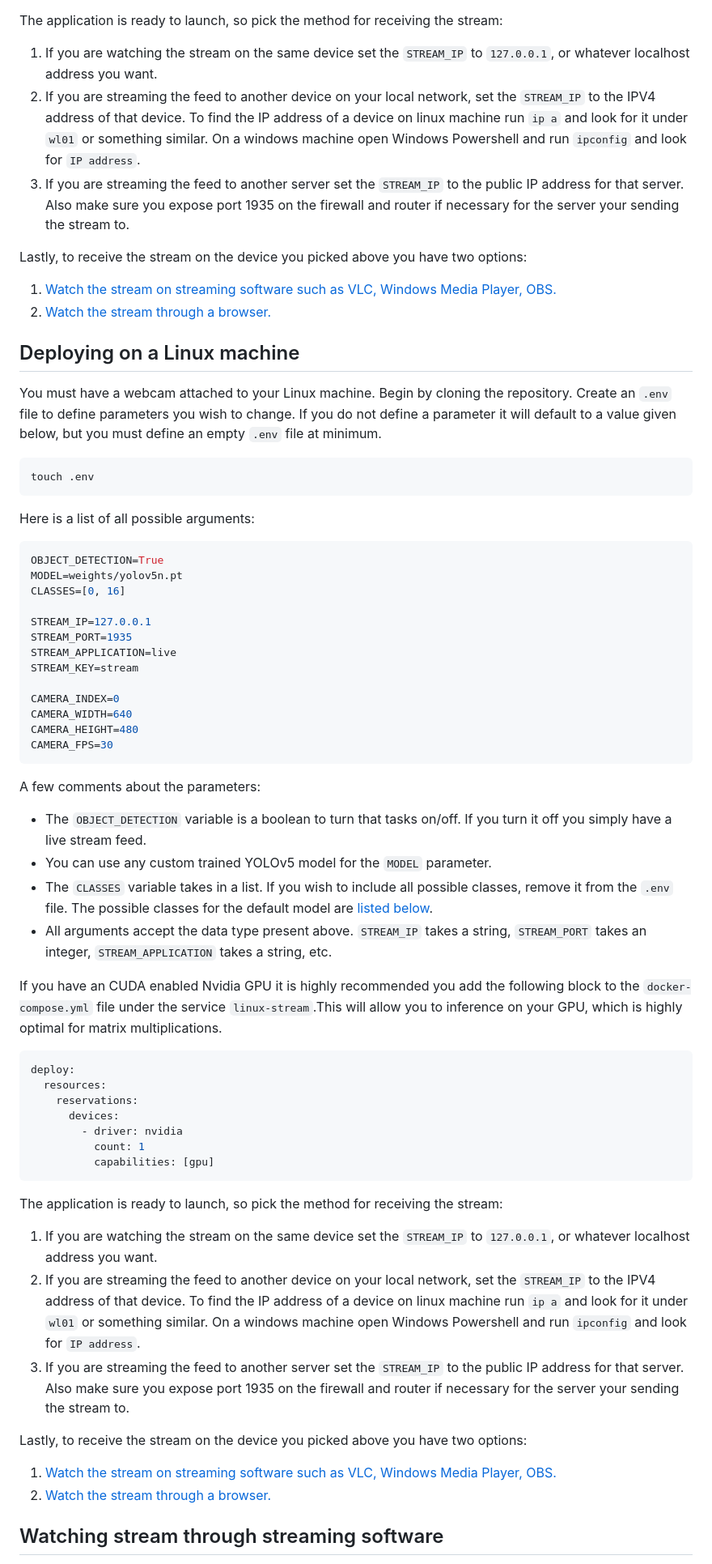
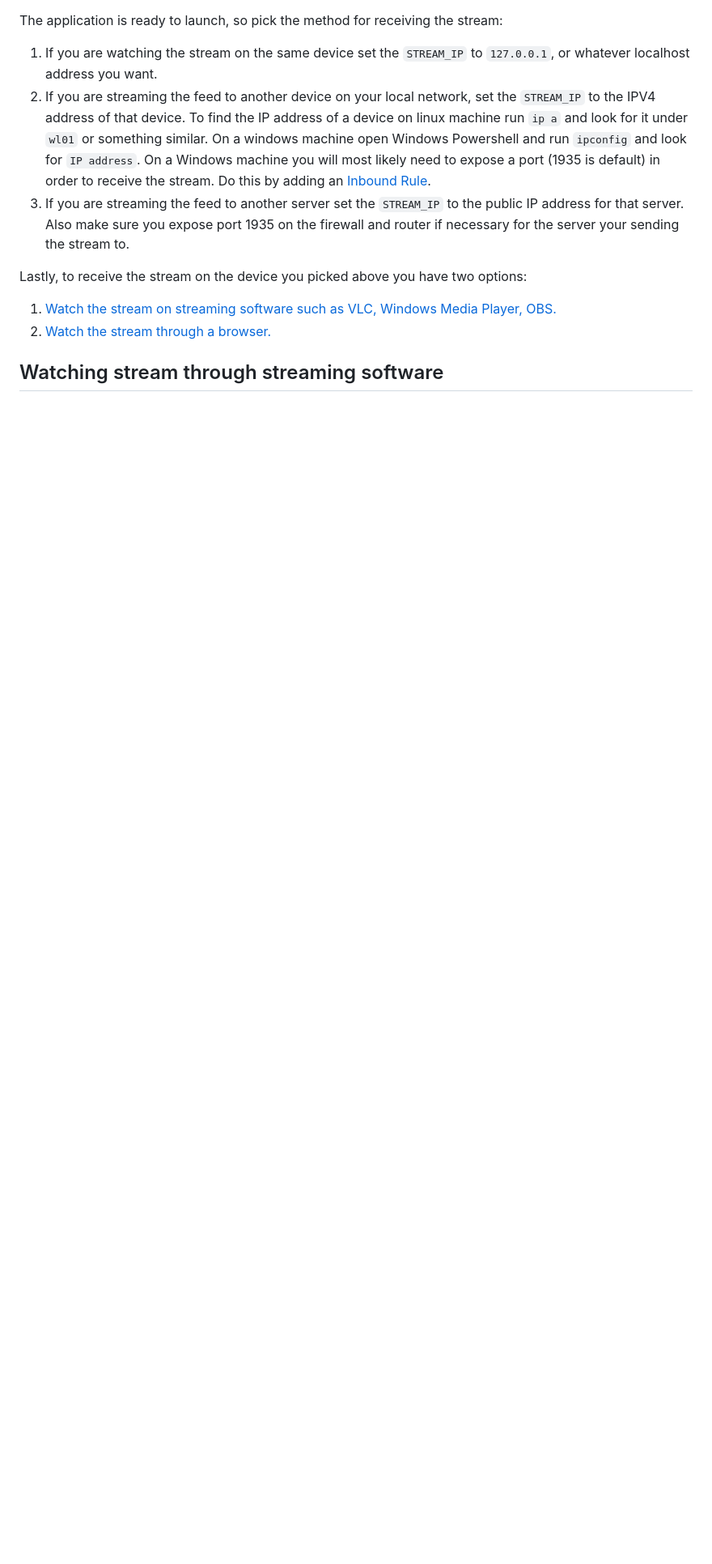
Before and after one commit to rcland12/holly-stream, a Markdown page: README.md, the part around the change printed below. Shown: that part at 81% size. Drawn GitHub-style; blank space fills up the shorter version.

````diff
--- a/README.md
+++ b/README.md
@@ -165,61 +136,7 @@ Next, if you intend to use the GPU for inference (highly recommended) you must e
 The application is ready to launch, so pick the method for receiving the stream:
 
 1. If you are watching the stream on the same device set the `STREAM_IP` to `127.0.0.1`, or whatever localhost address you want.
-2. If you are streaming the feed to another device on your local network, set the `STREAM_IP` to the IPV4 address of that device. To find the IP address of a device on linux machine run `ip a` and look for it under `wl01` or something similar. On a windows machine open Windows Powershell and run `ipconfig` and look for `IP address`.
-3. If you are streaming the feed to another server set the `STREAM_IP` to the public IP address for that server. Also make sure you expose port 1935 on the firewall and router if necessary for the server your sending the stream to.
-
-Lastly, to receive the stream on the device you picked above you have two options:
-
-1. [Watch the stream on streaming software such as VLC, Windows Media Player, OBS.](#watching-stream-through-streaming-software)
-2. [Watch the stream through a browser.](#watching-stream-through-web-browser)
-
-## Deploying on a Linux machine
-
-You must have a webcam attached to your Linux machine. Begin by cloning the repository. Create an `.env` file to define parameters you wish to change. If you do not define a parameter it will default to a value given below, but you must define an empty `.env` file at minimum.
-
-```bash
-touch .env
-```
-
-Here is a list of all possible arguments:
-
-```bash
-OBJECT_DETECTION=True
-MODEL=weights/yolov5n.pt
-CLASSES=[0, 16]
-
-STREAM_IP=127.0.0.1
-STREAM_PORT=1935
-STREAM_APPLICATION=live
-STREAM_KEY=stream
-
-CAMERA_INDEX=0
-CAMERA_WIDTH=640
-CAMERA_HEIGHT=480
-CAMERA_FPS=30
-```
-
-A few comments about the parameters:
-- The `OBJECT_DETECTION` variable is a boolean to turn that tasks on/off. If you turn it off you simply have a live stream feed.
-- You can use any custom trained YOLOv5 model for the `MODEL` parameter.
-- The `CLASSES` variable takes in a list. If you wish to include all possible classes, remove it from the `.env` file. The possible classes for the default model are [listed below]().
-- All arguments accept the data type present above. `STREAM_IP` takes a string, `STREAM_PORT` takes an integer, `STREAM_APPLICATION` takes a string, etc.
-
-If you have an CUDA enabled Nvidia GPU it is highly recommended you add the following block to the `docker-compose.yml` file under the service `linux-stream`.This will allow you to inference on your GPU, which is highly optimal for matrix multiplications.
-```bash
-deploy:
-  resources:
-    reservations:
-      devices:
-        - driver: nvidia
-          count: 1
-          capabilities: [gpu]
-```
-
-The application is ready to launch, so pick the method for receiving the stream:
-
-1. If you are watching the stream on the same device set the `STREAM_IP` to `127.0.0.1`, or whatever localhost address you want.
-2. If you are streaming the feed to another device on your local network, set the `STREAM_IP` to the IPV4 address of that device. To find the IP address of a device on linux machine run `ip a` and look for it under `wl01` or something similar. On a windows machine open Windows Powershell and run `ipconfig` and look for `IP address`.
+2. If you are streaming the feed to another device on your local network, set the `STREAM_IP` to the IPV4 address of that device. To find the IP address of a device on linux machine run `ip a` and look for it under `wl01` or something similar. On a windows machine open Windows Powershell and run `ipconfig` and look for `IP address`. On a Windows machine you will most likely need to expose a port (1935 is default) in order to receive the stream. Do this by adding an [Inbound Rule](https://www.tomshardware.com/news/how-to-open-firewall-ports-in-windows-10,36451.html).
 3. If you are streaming the feed to another server set the `STREAM_IP` to the public IP address for that server. Also make sure you expose port 1935 on the firewall and router if necessary for the server your sending the stream to.
 
 Lastly, to receive the stream on the device you picked above you have two options:
````
Also changed, not shown: other parts of README.md (+49 -93 lines).
